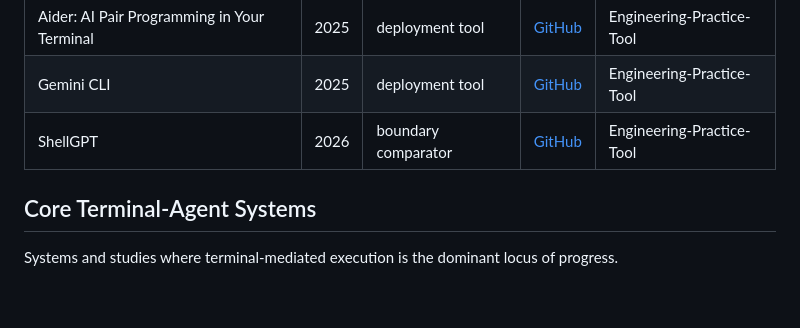
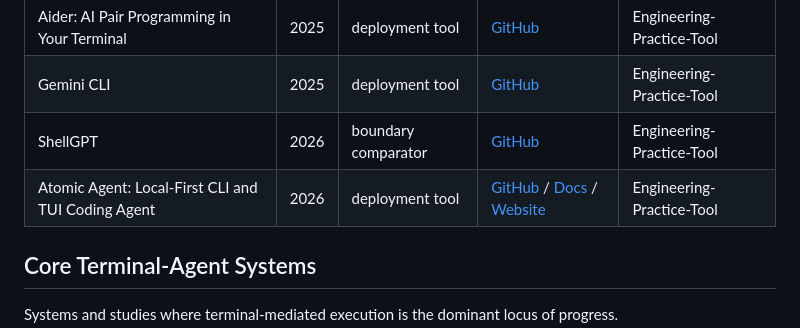
Before and after one commit to EnigmaYYYY/awesome-terminal-agents, a Markdown page: README.md, the part around the change. GitHub-like rendering; blank space fills up the shorter version.

Commit message:
Add Atomic Agent to Terminal-Native Tools

```diff
--- a/README.md
+++ b/README.md
@@ -39,6 +39,7 @@ Deployment-facing tools that package terminal-mediated agency as a developer or
 | Aider: AI Pair Programming in Your Terminal | 2025 | deployment tool | [GitHub](https://github.com/Aider-AI/aider) | Engineering-Practice-Tool |
 | Gemini CLI | 2025 | deployment tool | [GitHub](https://github.com/google-gemini/gemini-cli) | Engineering-Practice-Tool |
 | ShellGPT | 2026 | boundary comparator | [GitHub](https://github.com/TheR1D/shell_gpt) | Engineering-Practice-Tool |
+| Atomic Agent: Local-First CLI and TUI Coding Agent | 2026 | deployment tool | [GitHub](https://github.com/AtomicBot-ai/atomic-agent) / [Docs](https://atomicagent.io/docs) / [Website](https://atomicagent.io) | Engineering-Practice-Tool |
 
 ## Core Terminal-Agent Systems
 
```
